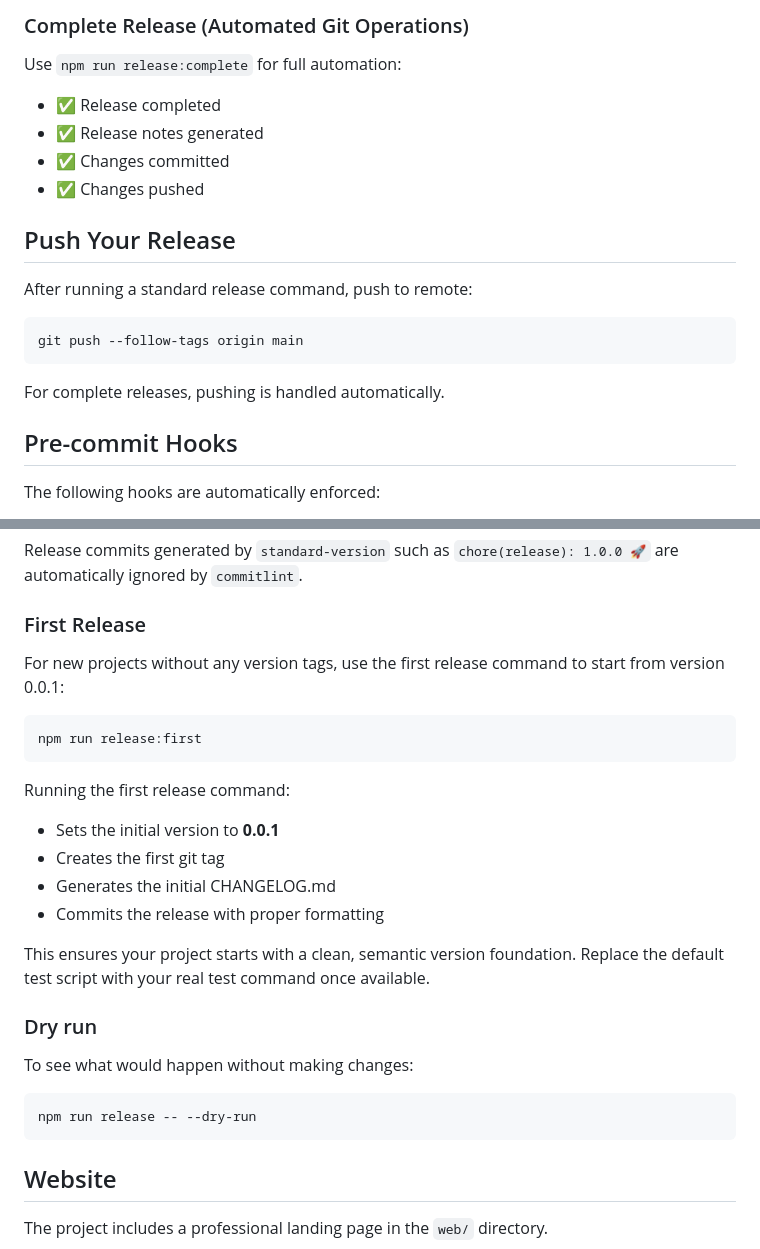
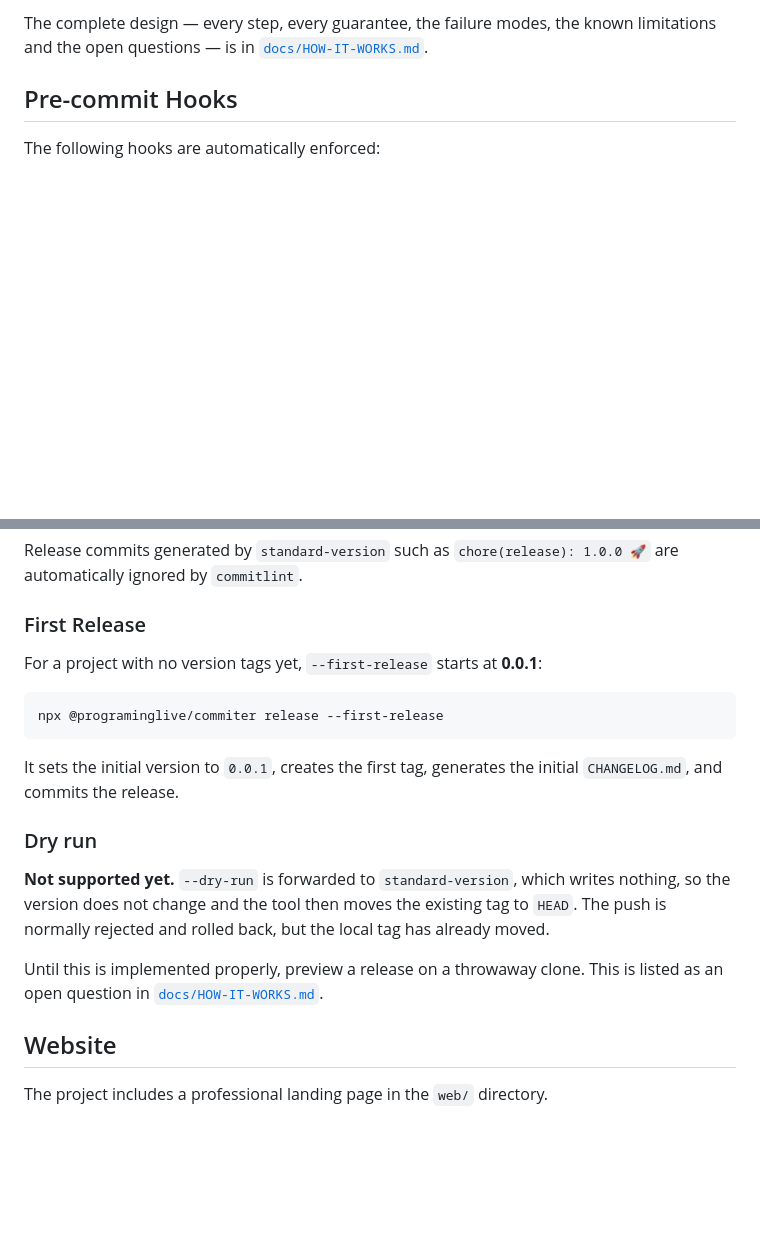
Before and after one commit to programinglive/commiter, a Markdown page: README.md, 2 parts joined by grey strips. Rendered like a GitHub page; blank space fills up the shorter version.

````diff
--- a/README.md
+++ b/README.md
@@ -205,20 +170,6 @@ When using `npm run release`, the tool provides clear console guidance:
-### Complete Release (Automated Git Operations)
-
-Use `npm run release:complete` for full automation:
-- ✅ Release completed
-- ✅ Release notes generated
-- ✅ Changes committed
-- ✅ Changes pushed
-
-## Push Your Release
-
-After running a standard release command, push to remote:
-
-```bash
-git push --follow-tags origin main
-```
-
-For complete releases, pushing is handled automatically.
+The complete design — every step, every guarantee, the failure modes, the known
+limitations and the open questions — is in
+[`docs/HOW-IT-WORKS.md`](docs/HOW-IT-WORKS.md).
 
 ## Pre-commit Hooks
 
@@ -249,27 +200,25 @@ Release commits generated by `standard-version` such as `chore(release): 1.0.0
 
 ### First Release
 
-For new projects without any version tags, use the first release command to start from version 0.0.1:
+For a project with no version tags yet, `--first-release` starts at **0.0.1**:
 
 ```bash
-npm run release:first
+npx @programinglive/commiter release --first-release
 ```
 
-Running the first release command:
-- Sets the initial version to **0.0.1**
-- Creates the first git tag
-- Generates the initial CHANGELOG.md
-- Commits the release with proper formatting
-
-This ensures your project starts with a clean, semantic version foundation. Replace the default test script with your real test command once available.
+It sets the initial version to `0.0.1`, creates the first tag, generates the
+initial `CHANGELOG.md`, and commits the release.
 
 ### Dry run
 
-To see what would happen without making changes:
+**Not supported yet.** `--dry-run` is forwarded to `standard-version`, which
+writes nothing, so the version does not change and the tool then moves the
+existing tag to `HEAD`. The push is normally rejected and rolled back, but the
+local tag has already moved.
 
-```bash
-npm run release -- --dry-run
-```
+Until this is implemented properly, preview a release on a throwaway clone. This
+is listed as an open question in
+[`docs/HOW-IT-WORKS.md`](docs/HOW-IT-WORKS.md#9-questions-worth-discussing).
 
 ## Website
 
````
Also changed, not shown: other parts of README.md (+32 -67 lines), docs/HOW-IT-WORKS.md (added, +200 -0 lines).
